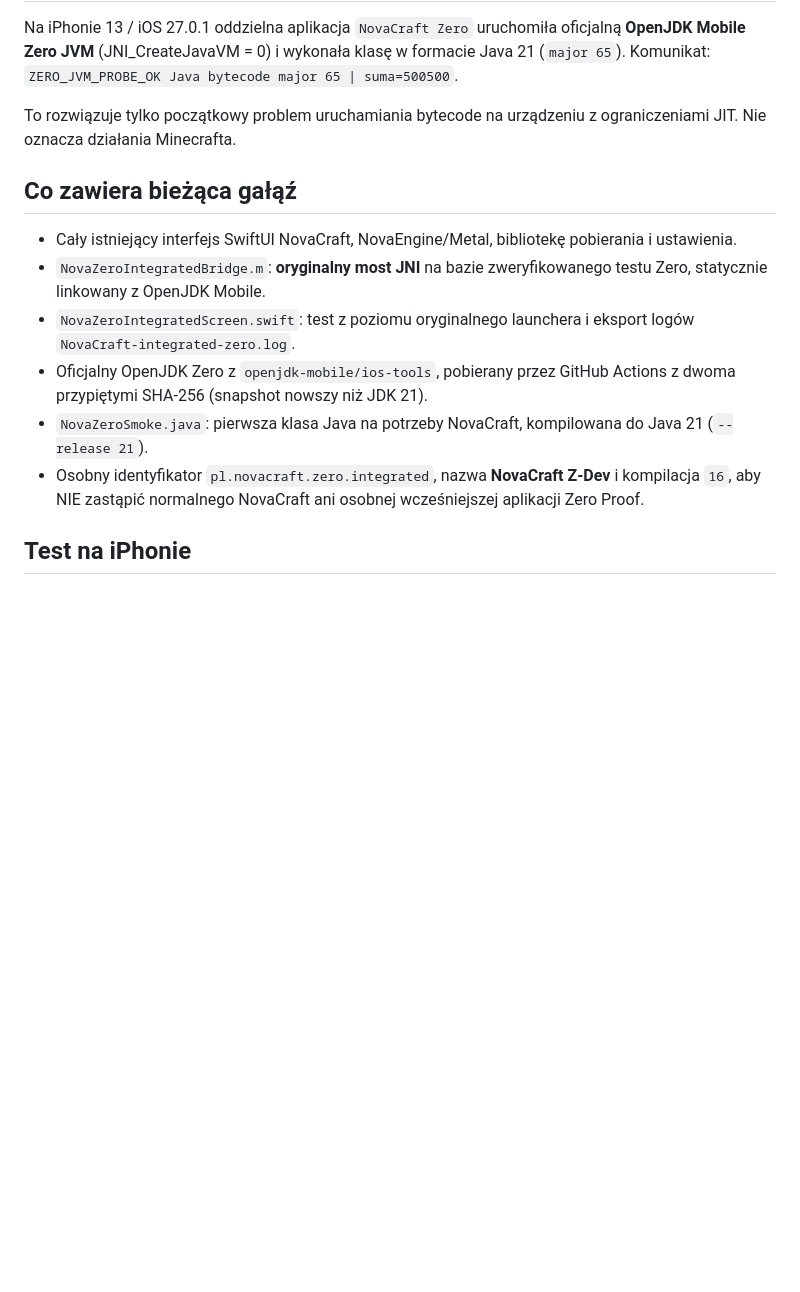
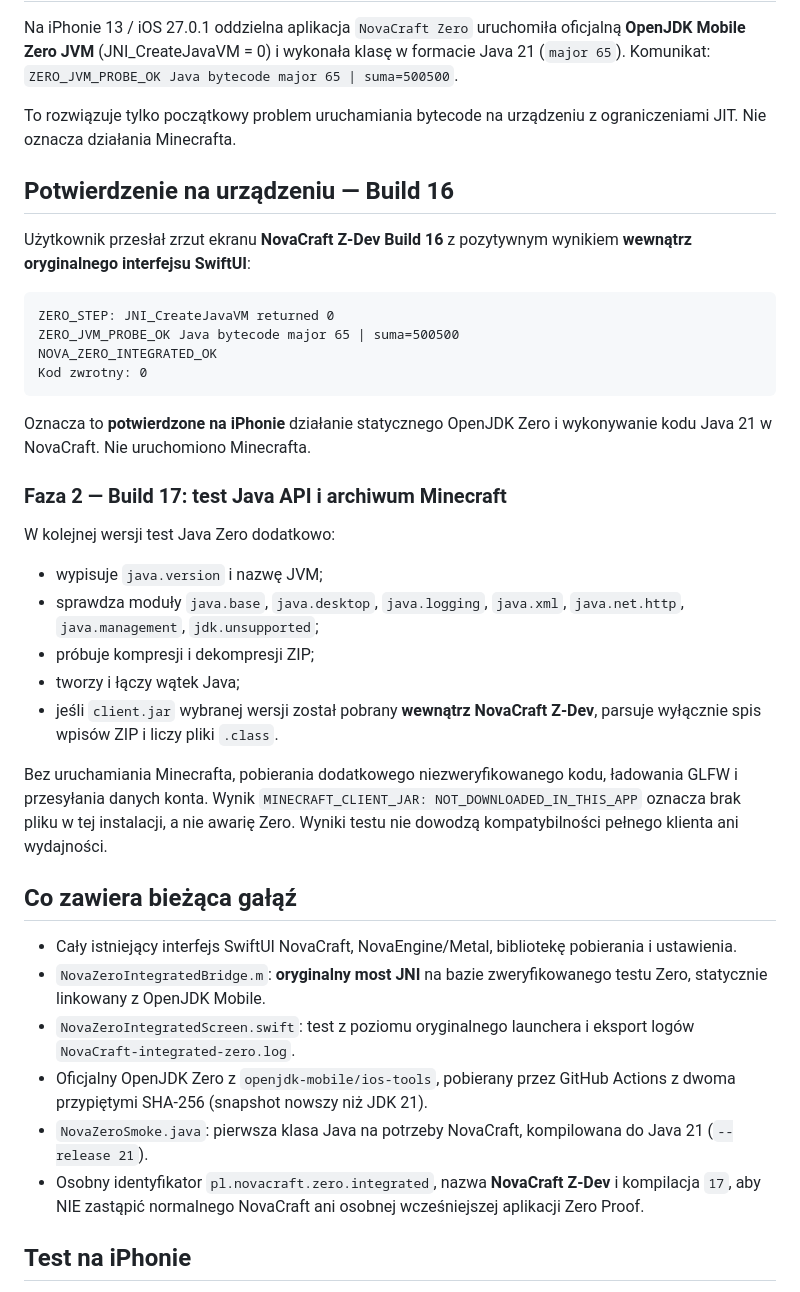
Before and after one commit to mickey3211/NovaCraft-iOS, a Markdown page: ZeroIntegration/README.md, the part around the change. Drawn GitHub-style; blank space fills up the shorter version.

Commit message:
Record verified on-device NovaCraft Zero success and next-phase Java module/client archive readiness checks

````diff
--- a/ZeroIntegration/README.md
+++ b/ZeroIntegration/README.md
@@ -12,6 +12,40 @@ Komunikat: `ZERO_JVM_PROBE_OK Java bytecode major 65 | suma=500500`.
 To rozwiązuje tylko początkowy problem uruchamiania bytecode na urządzeniu
 z ograniczeniami JIT. Nie oznacza działania Minecrafta.
 
+## Potwierdzenie na urządzeniu — Build 16
+
+Użytkownik przesłał zrzut ekranu **NovaCraft Z-Dev Build 16**
+z pozytywnym wynikiem **wewnątrz oryginalnego interfejsu SwiftUI**:
+
+```text
+ZERO_STEP: JNI_CreateJavaVM returned 0
+ZERO_JVM_PROBE_OK Java bytecode major 65 | suma=500500
+NOVA_ZERO_INTEGRATED_OK
+Kod zwrotny: 0
+```
+
+Oznacza to **potwierdzone na iPhonie** działanie statycznego OpenJDK
+Zero i wykonywanie kodu Java 21 w NovaCraft. Nie uruchomiono Minecrafta.
+
+### Faza 2 — Build 17: test Java API i archiwum Minecraft
+
+W kolejnej wersji test Java Zero dodatkowo:
+
+- wypisuje `java.version` i nazwę JVM;
+- sprawdza moduły `java.base`, `java.desktop`, `java.logging`,
+  `java.xml`, `java.net.http`, `java.management`, `jdk.unsupported`;
+- próbuje kompresji i dekompresji ZIP;
+- tworzy i łączy wątek Java;
+- jeśli `client.jar` wybranej wersji został pobrany **wewnątrz
+  NovaCraft Z-Dev**, parsuje wyłącznie spis wpisów ZIP i liczy pliki
+  `.class`.
+
+Bez uruchamiania Minecrafta, pobierania dodatkowego niezweryfikowanego
+kodu, ładowania GLFW i przesyłania danych konta. Wynik
+`MINECRAFT_CLIENT_JAR: NOT_DOWNLOADED_IN_THIS_APP` oznacza brak
+pliku w tej instalacji, a nie awarię Zero. Wyniki testu nie dowodzą
+kompatybilności pełnego klienta ani wydajności.
+
 ## Co zawiera bieżąca gałąź
 
 - Cały istniejący interfejs SwiftUI NovaCraft, NovaEngine/Metal,
@@ -25,7 +59,7 @@ z ograniczeniami JIT. Nie oznacza działania Minecrafta.
 - `NovaZeroSmoke.java`: pierwsza klasa Java na potrzeby NovaCraft,
   kompilowana do Java 21 (`--release 21`).
 - Osobny identyfikator `pl.novacraft.zero.integrated`, nazwa
-  **NovaCraft Z-Dev** i kompilacja `16`, aby NIE zastąpić normalnego
+  **NovaCraft Z-Dev** i kompilacja `17`, aby NIE zastąpić normalnego
   NovaCraft ani osobnej wcześniejszej aplikacji Zero Proof.
 
 ## Test na iPhonie
````
